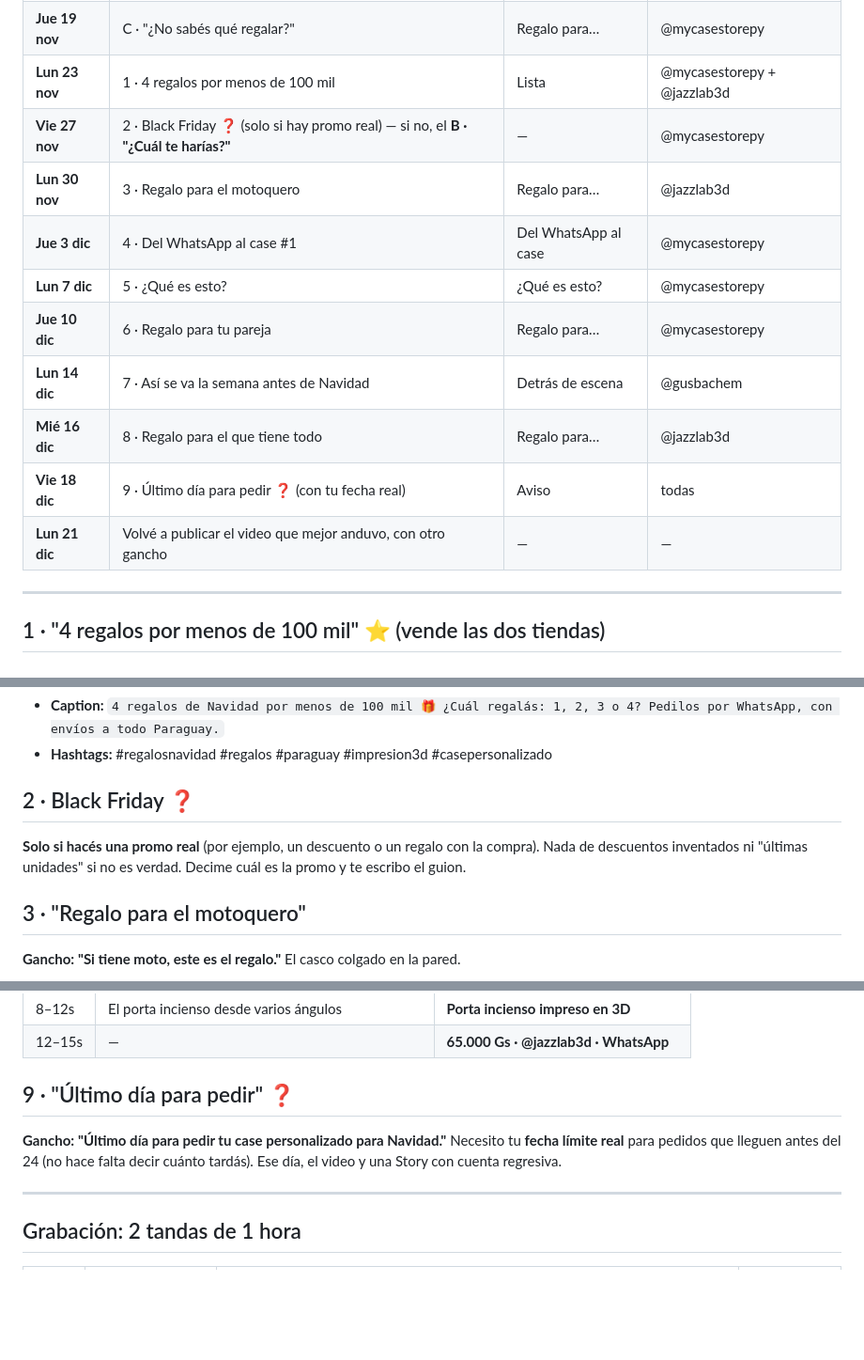
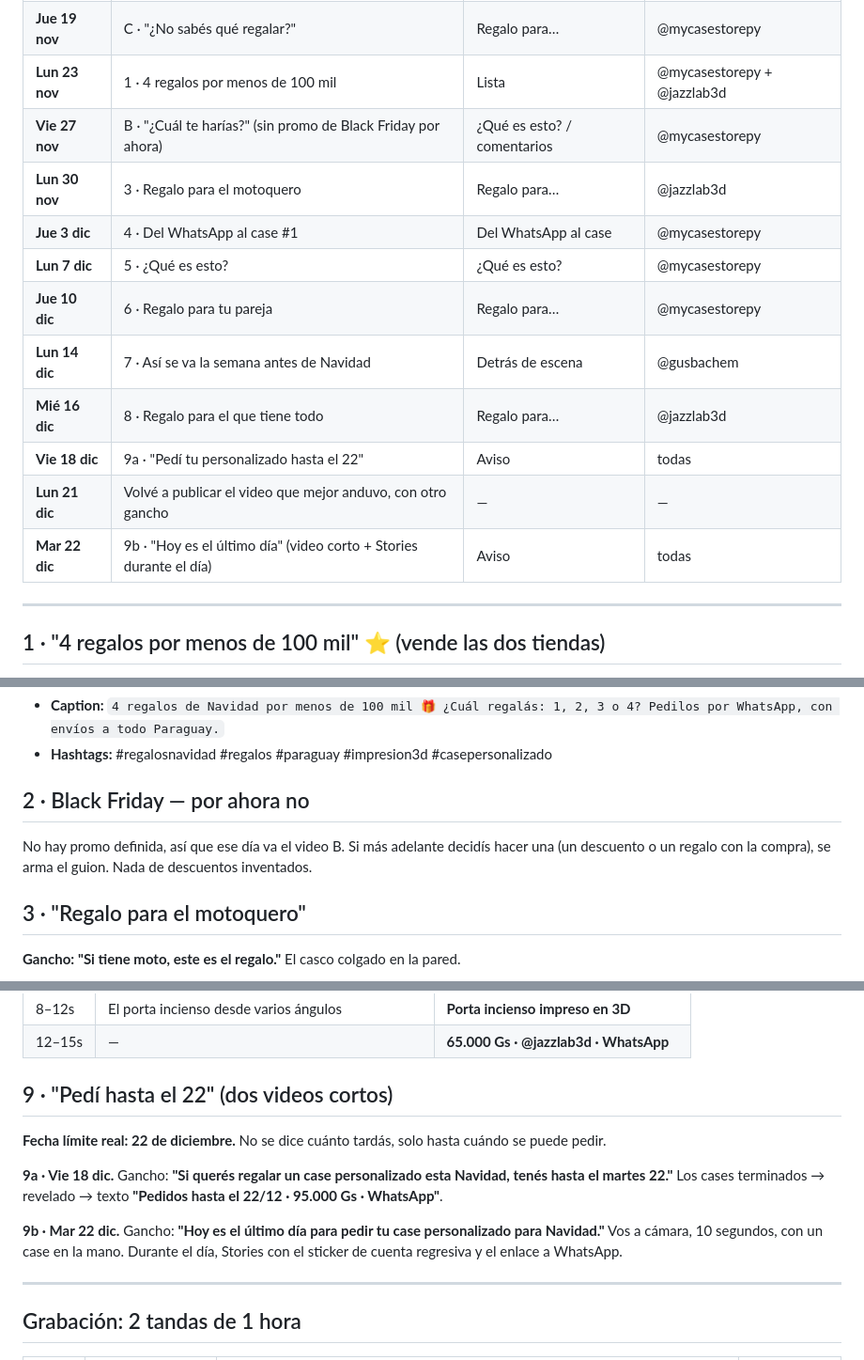
Before and after one commit to GustavoBachem/mi-proyecto, a Markdown page: docs/redes/navidad-guiones.md, 3 parts joined by grey strips. Shown at 94% size. Drawn GitHub-style; blank space fills up the shorter version.

Commit message:
Navidad: sin Black Friday, pedidos hasta el 22/12
Co-Authored-By: Claude Opus 5.5 <noreply@anthropic.com>
Claude-Session: https://claude.ai/code/session_01KCDa8ND4A4CevWx6VfCMYs

```diff
--- a/docs/redes/navidad-guiones.md
+++ b/docs/redes/navidad-guiones.md
@@ -36,15 +36,16 @@ producto y ya tenés un video nuevo.
 | **Lun 16 nov** | A · "Volvieron los personalizados" | Revelado | @mycasestorepy |
 | **Jue 19 nov** | C · "¿No sabés qué regalar?" | Regalo para… | @mycasestorepy |
 | **Lun 23 nov** | 1 · 4 regalos por menos de 100 mil | Lista | @mycasestorepy + @jazzlab3d |
-| **Vie 27 nov** | 2 · Black Friday ❓ (solo si hay promo real) — si no, el **B · "¿Cuál te harías?"** | — | @mycasestorepy |
+| **Vie 27 nov** | B · "¿Cuál te harías?" (sin promo de Black Friday por ahora) | ¿Qué es esto? / comentarios | @mycasestorepy |
 | **Lun 30 nov** | 3 · Regalo para el motoquero | Regalo para… | @jazzlab3d |
 | **Jue 3 dic** | 4 · Del WhatsApp al case #1 | Del WhatsApp al case | @mycasestorepy |
 | **Lun 7 dic** | 5 · ¿Qué es esto? | ¿Qué es esto? | @mycasestorepy |
 | **Jue 10 dic** | 6 · Regalo para tu pareja | Regalo para… | @mycasestorepy |
 | **Lun 14 dic** | 7 · Así se va la semana antes de Navidad | Detrás de escena | @gusbachem |
 | **Mié 16 dic** | 8 · Regalo para el que tiene todo | Regalo para… | @jazzlab3d |
-| **Vie 18 dic** | 9 · Último día para pedir ❓ (con tu fecha real) | Aviso | todas |
+| **Vie 18 dic** | 9a · "Pedí tu personalizado hasta el 22" | Aviso | todas |
 | **Lun 21 dic** | Volvé a publicar el video que mejor anduvo, con otro gancho | — | — |
+| **Mar 22 dic** | 9b · "Hoy es el último día" (video corto + Stories durante el día) | Aviso | todas |
 
 ---
 
@@ -63,9 +64,9 @@ producto y ya tenés un video nuevo.
 - **Caption:** `4 regalos de Navidad por menos de 100 mil 🎁 ¿Cuál regalás: 1, 2, 3 o 4? Pedilos por WhatsApp, con envíos a todo Paraguay.`
 - **Hashtags:** #regalosnavidad #regalos #paraguay #impresion3d #casepersonalizado
 
-## 2 · Black Friday ❓
-**Solo si hacés una promo real** (por ejemplo, un descuento o un regalo con la compra). Nada de descuentos inventados ni "últimas
-unidades" si no es verdad. Decime cuál es la promo y te escribo el guion.
+## 2 · Black Friday — por ahora no
+No hay promo definida, así que ese día va el video B. Si más adelante decidís hacer una (un descuento
+o un regalo con la compra), se arma el guion. Nada de descuentos inventados.
 
 ## 3 · "Regalo para el motoquero"
 **Gancho:** **"Si tiene moto, este es el regalo."** El casco colgado en la pared.
@@ -142,10 +143,14 @@ unidades" si no es verdad. Decime cuál es la promo y te escribo el guion.
 | 8–12s | El porta incienso desde varios ángulos | **Porta incienso impreso en 3D** |
 | 12–15s | — | **65.000 Gs · @jazzlab3d · WhatsApp** |
 
-## 9 · "Último día para pedir" ❓
-**Gancho:** **"Último día para pedir tu case personalizado para Navidad."**
-Necesito tu **fecha límite real** para pedidos que lleguen antes del 24 (no hace falta decir cuánto tardás).
-Ese día, el video y una Story con cuenta regresiva.
+## 9 · "Pedí hasta el 22" (dos videos cortos)
+**Fecha límite real: 22 de diciembre.** No se dice cuánto tardás, solo hasta cuándo se puede pedir.
+
+**9a · Vie 18 dic.** Gancho: **"Si querés regalar un case personalizado esta Navidad, tenés hasta el martes 22."**
+Los cases terminados → revelado → texto **"Pedidos hasta el 22/12 · 95.000 Gs · WhatsApp"**.
+
+**9b · Mar 22 dic.** Gancho: **"Hoy es el último día para pedir tu case personalizado para Navidad."**
+Vos a cámara, 10 segundos, con un case en la mano. Durante el día, Stories con el sticker de cuenta regresiva y el enlace a WhatsApp.
 
 ---
 
```
